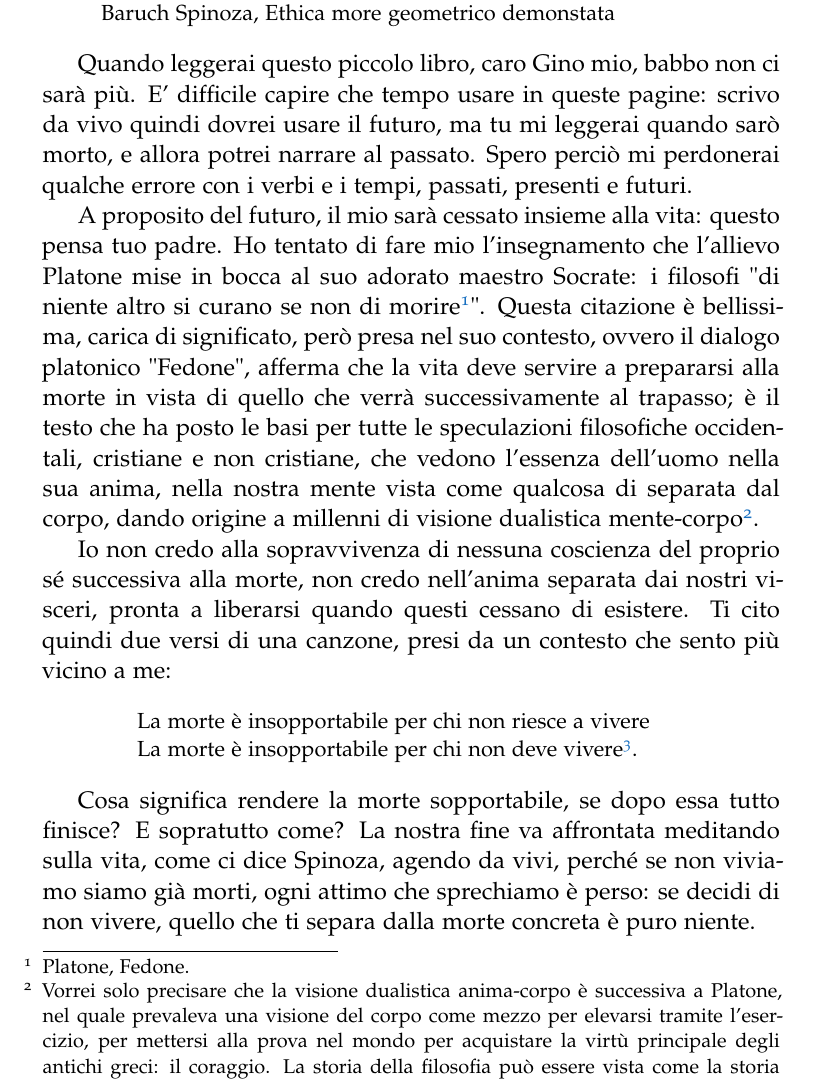
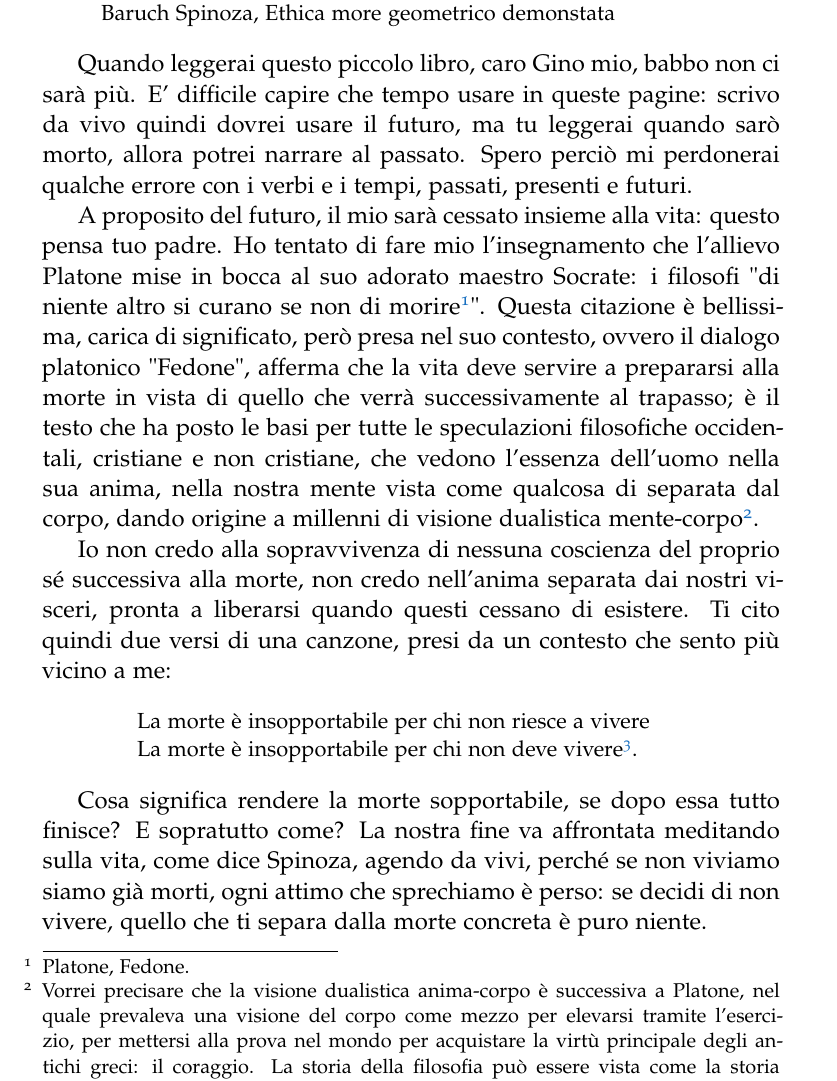
Before and after one commit to Dim-1/Per_Gino, a LaTeX thesis (Per_Gino.tex, which reads capitoli/introduzione.tex): part of page 2 of 5, cut so that both start at the same text. Compiled offline with pdfLaTeX.

Commit message:
aggiustamenti

```diff
--- a/capitoli/introduzione.tex
+++ b/capitoli/introduzione.tex
@@ -4,9 +4,9 @@
 	\small L'uomo libero a nessuna cosa pensa meno che alla morte: e la sua saggezza è una meditazione della vita, non della morte - Baruch Spinoza, Ethica more geometrico demonstata
 \end{quotation}
 
-Quando leggerai questo piccolo libro, caro Gino mio, babbo non ci sarà più. E' difficile capire che tempo usare in queste pagine: scrivo da vivo quindi dovrei usare il futuro, ma tu mi leggerai quando sarò morto, e allora potrei narrare al passato. Spero perciò mi perdonerai qualche errore con i verbi e i tempi, passati, presenti e futuri.
+Quando leggerai questo piccolo libro, caro Gino mio, babbo non ci sarà più. E' difficile capire che tempo usare in queste pagine: scrivo da vivo quindi dovrei usare il futuro, ma tu leggerai quando sarò morto, allora potrei narrare al passato. Spero perciò mi perdonerai qualche errore con i verbi e i tempi, passati, presenti e futuri.
 
-A proposito del futuro, il mio sarà cessato insieme alla vita: questo pensa tuo padre. Ho tentato di fare mio l'insegnamento che l'allievo Platone mise in bocca al suo adorato maestro Socrate: i filosofi "di niente altro si curano se non di morire\footnote{Platone, Fedone.}". Questa citazione è bellissima, carica di significato, però presa nel suo contesto, ovvero il dialogo platonico "Fedone", afferma che la vita deve servire a prepararsi alla morte in vista di quello che verrà successivamente al trapasso; è il testo che ha posto le basi per tutte le speculazioni filosofiche occidentali, cristiane e non cristiane, che vedono l'essenza dell'uomo nella sua anima, nella nostra mente vista come qualcosa di separata dal corpo, dando origine a millenni di visione dualistica mente-corpo\footnote{Vorrei solo precisare che la visione dualistica anima-corpo è successiva a Platone, nel quale prevaleva una visione del corpo come mezzo per elevarsi tramite l'esercizio, per mettersi alla prova nel mondo per acquistare la virtù principale degli antichi greci: il coraggio. La storia della filosofia può essere vista come la storia dell'interpretazione del pensiero di Platone, tanto è ricco il suo lascito.}.
+A proposito del futuro, il mio sarà cessato insieme alla vita: questo pensa tuo padre. Ho tentato di fare mio l'insegnamento che l'allievo Platone mise in bocca al suo adorato maestro Socrate: i filosofi "di niente altro si curano se non di morire\footnote{Platone, Fedone.}". Questa citazione è bellissima, carica di significato, però presa nel suo contesto, ovvero il dialogo platonico "Fedone", afferma che la vita deve servire a prepararsi alla morte in vista di quello che verrà successivamente al trapasso; è il testo che ha posto le basi per tutte le speculazioni filosofiche occidentali, cristiane e non cristiane, che vedono l'essenza dell'uomo nella sua anima, nella nostra mente vista come qualcosa di separata dal corpo, dando origine a millenni di visione dualistica mente-corpo\footnote{Vorrei precisare che la visione dualistica anima-corpo è successiva a Platone, nel quale prevaleva una visione del corpo come mezzo per elevarsi tramite l'esercizio, per mettersi alla prova nel mondo per acquistare la virtù principale degli antichi greci: il coraggio. La storia della filosofia può essere vista come la storia dell'interpretazione del pensiero di Platone, tanto è ricco il suo lascito.}.
 
 Io non credo alla sopravvivenza di nessuna coscienza del proprio sé successiva alla morte, non credo nell'anima separata dai nostri visceri, pronta a liberarsi quando questi cessano di esistere. Ti cito quindi due versi di una canzone, presi da un contesto che sento più vicino a me:
 
@@ -16,6 +16,6 @@ Io non credo alla sopravvivenza di nessuna coscienza del proprio sé successiva
 	La morte è insopportabile per chi non deve vivere\footnote{CCCP - Fedeli alla linea, Brano: Morire, Album: Affinità-divergenze fra il compagno Togliatti e noi. }.
 \end{quotation}
 
-Cosa significa rendere la morte sopportabile, se dopo essa tutto finisce? E sopratutto come? La nostra fine va affrontata meditando sulla vita, come ci dice Spinoza, agendo da vivi, perché se non viviamo siamo già morti, ogni attimo che sprechiamo è perso: se decidi di non vivere, quello che ti separa dalla morte concreta è puro niente.
+Cosa significa rendere la morte sopportabile, se dopo essa tutto finisce? E sopratutto come? La nostra fine va affrontata meditando sulla vita, come dice Spinoza, agendo da vivi, perché se non viviamo siamo già morti, ogni attimo che sprechiamo è perso: se decidi di non vivere, quello che ti separa dalla morte concreta è puro niente.
 
 Tutto quello che rimane è provare a inspirarti come vivere, senza imporre niente: tuo babbo ti parlerà di chi e cosa l'ha emozionato, insegnato, cambiato modo di vedere la vita, perché anche tu possa rifletterci. Gino, conosci la mia passione per la filosofia, discuterò perciò tra me, te e i pensatori del passato e attuali, non per forza filosofi "di professione", ma sicuramente persone che hanno molto da dire e insegnare.
```
Also changed, not shown: capitoli/morte.tex (+1 -1 lines), Per_Gino.pdf, 3 other files.
